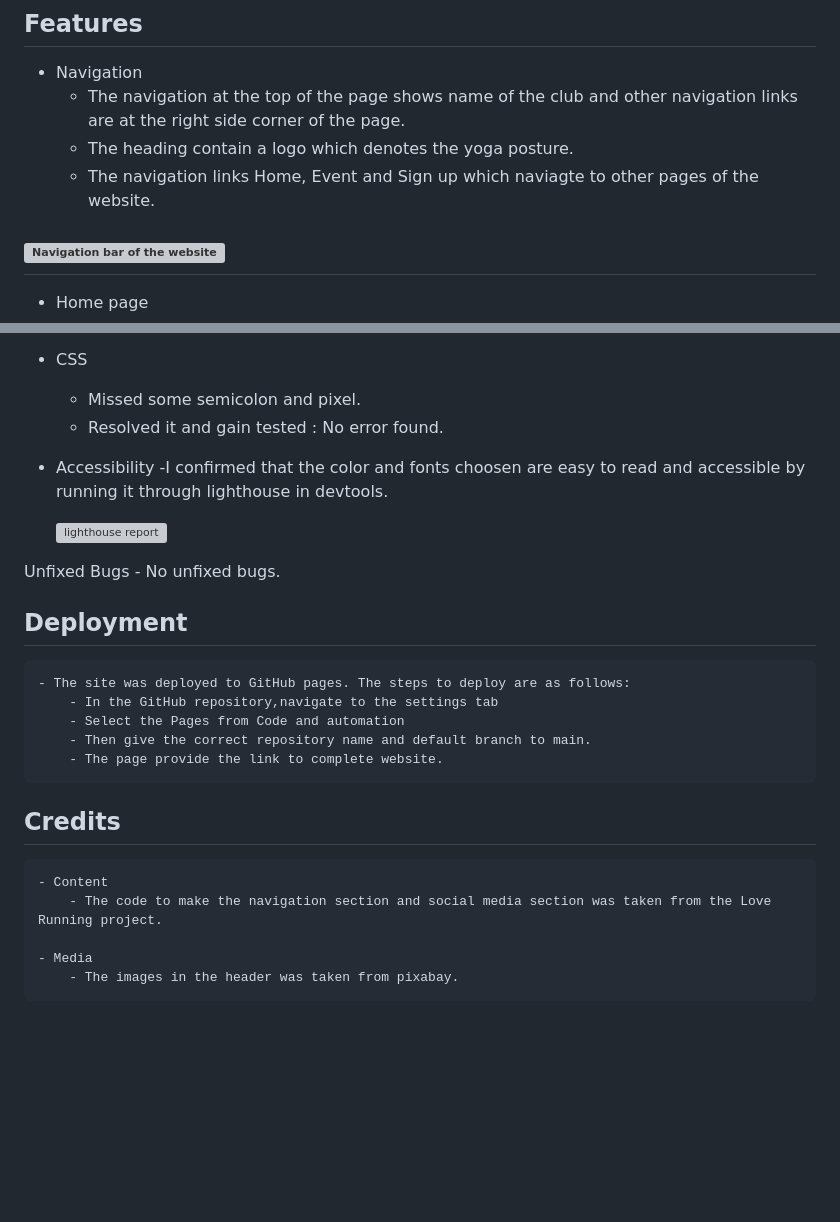
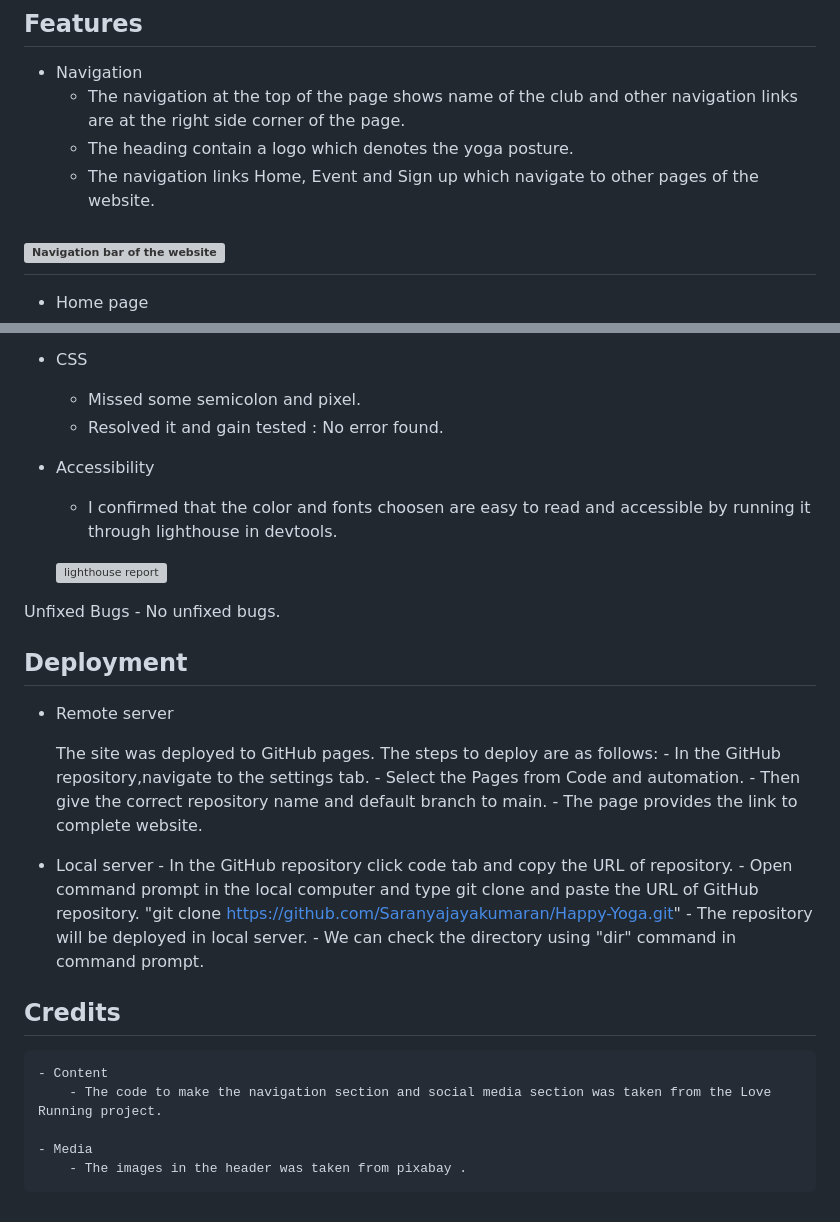
Before and after one commit to Saranyajayakumaran/Blissfull-Yoga, a Markdown page: README.md, 2 parts joined by grey strips. Rendered like a GitHub page; blank space fills up the shorter version; grey boxes are pictures that could not be loaded.

```diff
--- a/README.md
+++ b/README.md
@@ -9,7 +9,7 @@ This website aims to provide a platform for yoga enthusiasts to explore and prac
 - Navigation
     - The navigation at the top of the page shows name of the club and other navigation links are at the right side corner of the page.
     - The heading contain a logo which denotes the yoga posture.
-    - The navigation links Home, Event and Sign up which naviagte to other pages of the website.
+    - The navigation links Home, Event and Sign up which navigate to other pages of the website.
 
 ![Navigation bar of the website](https://raw.githubusercontent.com/Saranyajayakumaran/Happy-Yoga/main/assets/images/screenshot-navigation.webp)
 ---
@@ -71,7 +74,7 @@ Fixed bugs
     - Missed some semicolon and pixel.
     - Resolved it and gain tested : No error found.
 - Accessibility
-    -I confirmed that the color and fonts choosen are easy to read and accessible by running it through lighthouse in devtools.
+    - I confirmed that the color and fonts choosen are easy to read and accessible by running it through lighthouse in devtools.
 
     ![lighthouse report](https://raw.githubusercontent.com/Saranyajayakumaran/Happy-Yoga/main/assets/images/screenshot-report.webp)
 
@@ -80,15 +83,23 @@ Unfixed Bugs
 
 
 ## Deployment
-    - The site was deployed to GitHub pages. The steps to deploy are as follows:
-        - In the GitHub repository,navigate to the settings tab
-        - Select the Pages from Code and automation
+ - Remote server
+
+    The site was deployed to GitHub pages. The steps to deploy are as follows:
+        - In the GitHub repository,navigate to the settings tab.
+        - Select the Pages from Code and automation.
         - Then give the correct repository name and default branch to main.
-        - The page provide the link to complete website.
+        - The page provides the link to complete website.
+- Local server
+        - In the GitHub repository click code tab and copy the URL of repository.
+        - Open command prompt in the local computer and type git clone and paste the URL of GitHub repository.
+         "git clone https://github.com/Saranyajayakumaran/Happy-Yoga.git"
+        - The repository will be deployed in local server.
+        - We can check the directory using "dir" command in command prompt.
 
 ## Credits
     - Content
         - The code to make the navigation section and social media section was taken from the Love Running project.
 
     - Media
-        - The images in the header was taken from pixabay.
+        - The images in the header was taken from pixabay .
```
Also changed, not shown: other parts of README.md (+3 -0 lines).
